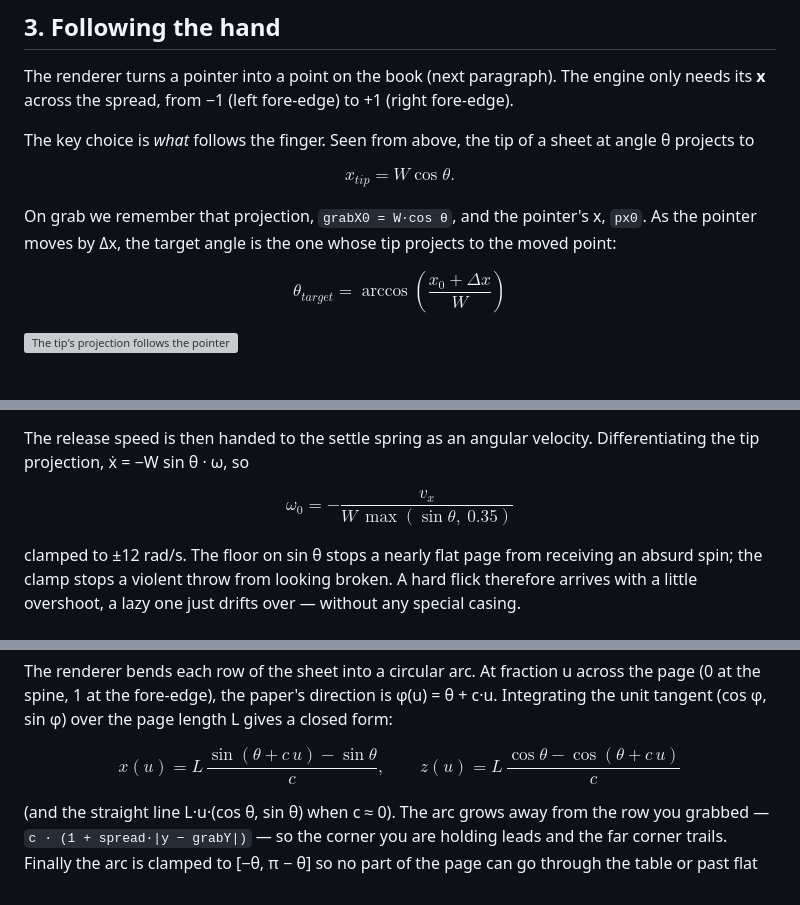
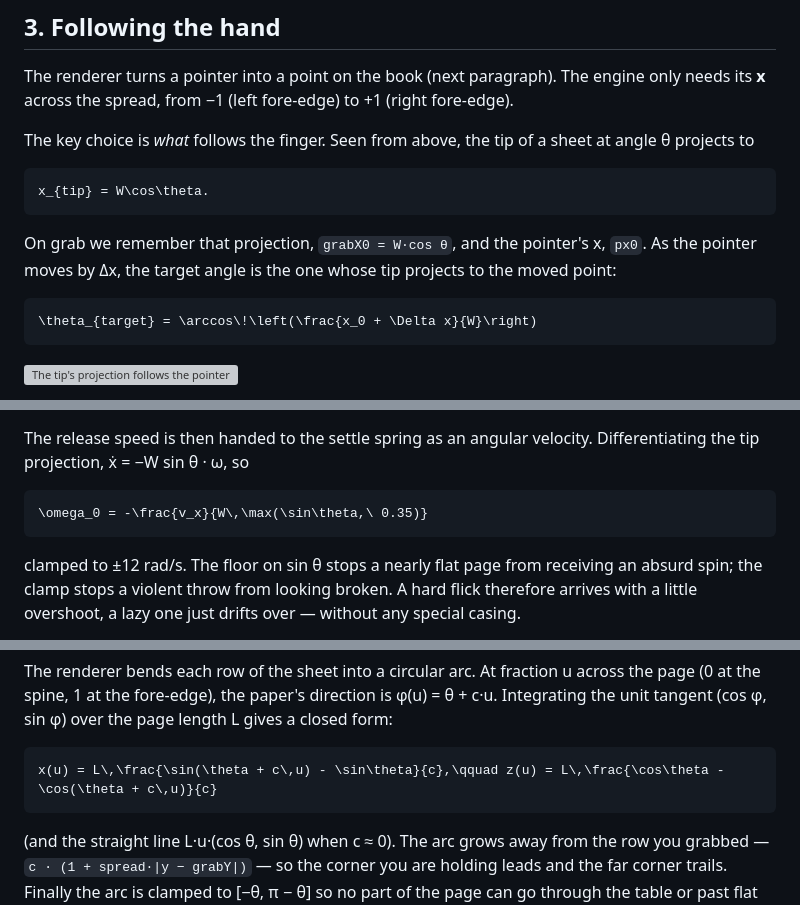
Before and after one commit to JakeZZZ98/hardcover, a Markdown page: docs/how-it-works.md, 3 parts joined by grey strips. Rendered like a GitHub page; grey boxes are pictures that could not be loaded.

Commit message:
Docs: display maths in fenced math blocks so Markdown does not eat the backslashes
Co-Authored-By: Claude Opus 5 <noreply@anthropic.com>

````diff
--- a/docs/how-it-works.md
+++ b/docs/how-it-works.md
@@ -91,12 +91,14 @@ The renderer turns a pointer into a point on the book (next paragraph). The engi
 
 The key choice is *what* follows the finger. Seen from above, the tip of a sheet at angle θ projects to
 
-$$x_{tip} = W\cos\theta.$$
-
+```math
+x_{tip} = W\cos\theta.
+```
 On grab we remember that projection, `grabX0 = W·cos θ`, and the pointer's x, `px0`. As the pointer moves by Δx, the target angle is the one whose tip projects to the moved point:
 
-$$\theta_{target} = \arccos\!\left(\frac{x_0 + \Delta x}{W}\right)$$
-
+```math
+\theta_{target} = \arccos\!\left(\frac{x_0 + \Delta x}{W}\right)
+```
 ![The tip's projection follows the pointer](images/drag-mapping.svg)
 
 So the edge you hold stays under your finger for the whole turn, whichever point of the page you took. (Lifting a page toward you is not something a flat pointer can express; projection is the honest mapping.)
@@ -127,8 +129,9 @@ with `flick = 1.2` page widths per second and `threshold = 0.5`.
 
 The release speed is then handed to the settle spring as an angular velocity. Differentiating the tip projection, ẋ = −W sin θ · ω, so
 
-$$\omega_0 = -\frac{v_x}{W\,\max(\sin\theta,\ 0.35)}$$
-
+```math
+\omega_0 = -\frac{v_x}{W\,\max(\sin\theta,\ 0.35)}
+```
 clamped to ±12 rad/s. The floor on sin θ stops a nearly flat page from receiving an absurd spin; the clamp stops a violent throw from looking broken. A hard flick therefore arrives with a little overshoot, a lazy one just drifts over — without any special casing.
 
 **The spring.** Settles use Apple's parameterisation — a *damping ratio* ζ and a *response* (the period of the undamped oscillation) — because those two numbers mean something to a designer, where stiffness and damping coefficients do not:
@@ -187,8 +190,9 @@ bendOf(sheet) {
 
 The renderer bends each row of the sheet into a circular arc. At fraction u across the page (0 at the spine, 1 at the fore-edge), the paper's direction is φ(u) = θ + c·u. Integrating the unit tangent (cos φ, sin φ) over the page length L gives a closed form:
 
-$$x(u) = L\,\frac{\sin(\theta + c\,u) - \sin\theta}{c},\qquad z(u) = L\,\frac{\cos\theta - \cos(\theta + c\,u)}{c}$$
-
+```math
+x(u) = L\,\frac{\sin(\theta + c\,u) - \sin\theta}{c},\qquad z(u) = L\,\frac{\cos\theta - \cos(\theta + c\,u)}{c}
+```
 (and the straight line L·u·(cos θ, sin θ) when c ≈ 0). The arc grows away from the row you grabbed — `c · (1 + spread·|y − grabY|)` — so the corner you are holding leads and the far corner trails. Finally the arc is clamped to [−θ, π − θ] so no part of the page can go through the table or past flat on the other side.
 
 ![A row of the sheet is a circular arc](images/bend-arc.svg)
````
Also changed, not shown: other parts of docs/how-it-works.md (+6 -4 lines).
